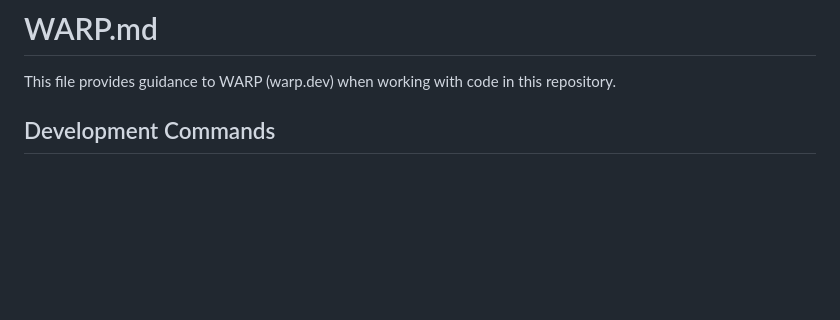
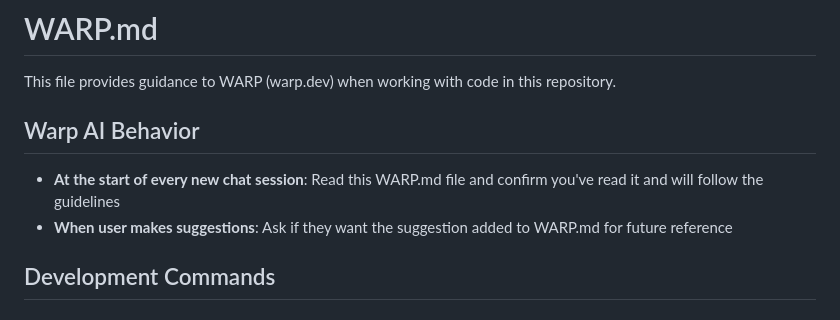
Before and after one commit to MarcosLorejan/dev-news-aggregator, a Markdown page: WARP.md, the part around the change. GitHub-like rendering; blank space fills up the shorter version.

Commit message:
docs: add Warp AI behavior guidelines

```diff
--- a/WARP.md
+++ b/WARP.md
@@ -1,6 +1,11 @@
 # WARP.md
 
 This file provides guidance to WARP (warp.dev) when working with code in this repository.
+
+## Warp AI Behavior
+
+- **At the start of every new chat session**: Read this WARP.md file and confirm you've read it and will follow the guidelines
+- **When user makes suggestions**: Ask if they want the suggestion added to WARP.md for future reference
 
 ## Development Commands
 
```
